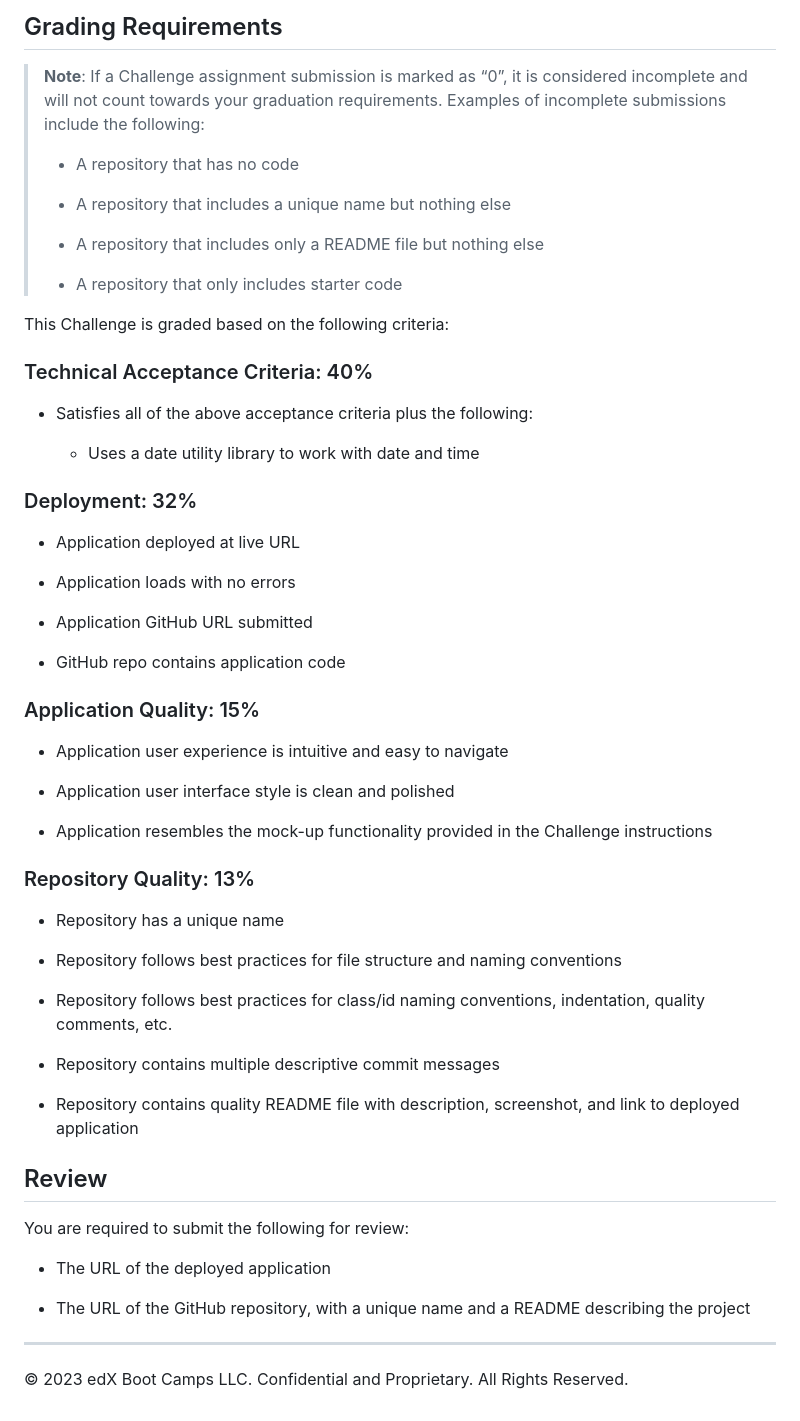
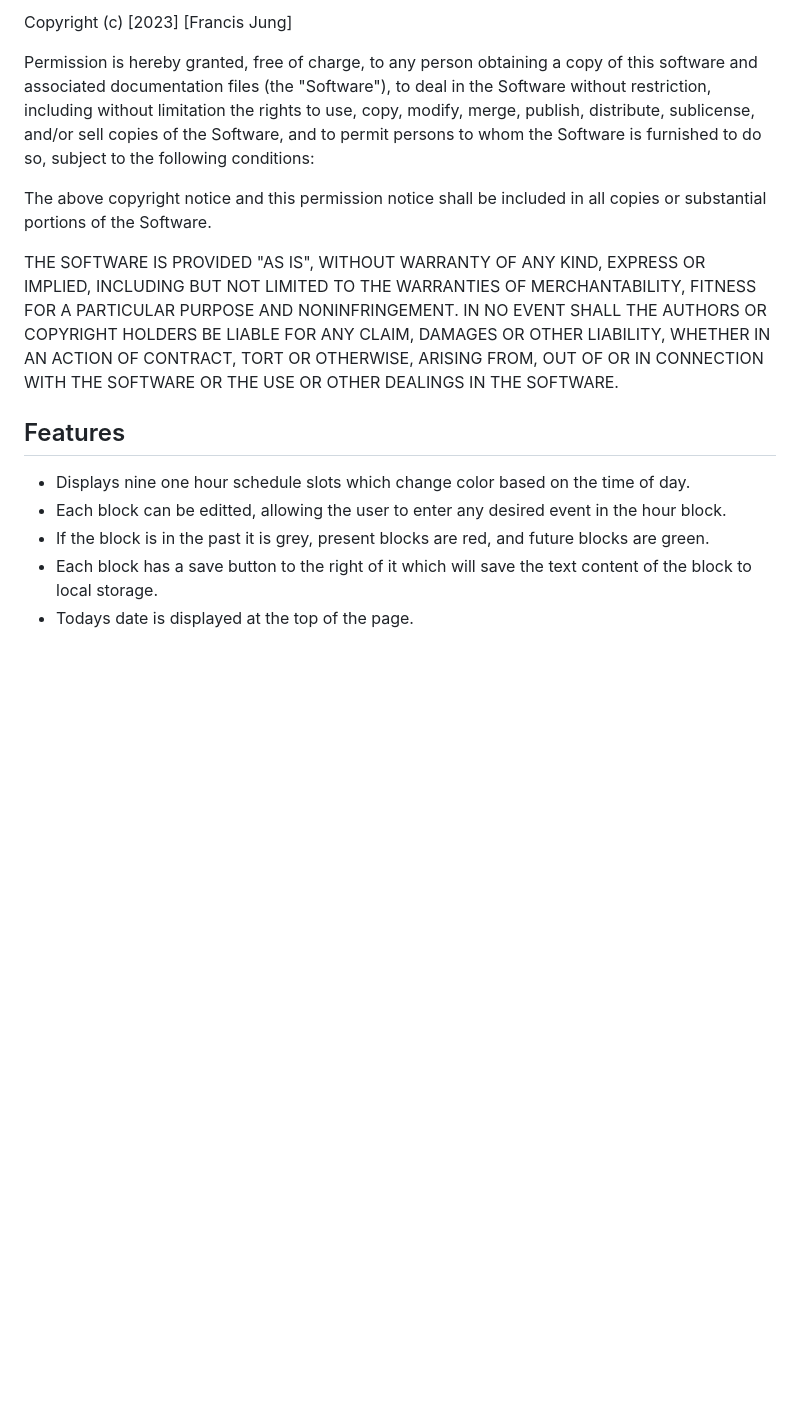
Before and after one commit to Francisjung/Planner_FJ, a Markdown page: README.md, the part around the change printed below. GitHub-like rendering; blank space fills up the shorter version.

```diff
--- a/README.md
+++ b/README.md
@@ -39,61 +25,28 @@ The following animation demonstrates the application functionality:
 
-## Grading Requirements
+Copyright (c) [2023] [Francis Jung]
 
-> **Note**: If a Challenge assignment submission is marked as “0”, it is considered incomplete and will not count towards your graduation requirements. Examples of incomplete submissions include the following:
->
-> * A repository that has no code
->
-> * A repository that includes a unique name but nothing else
->
-> * A repository that includes only a README file but nothing else
->
-> * A repository that only includes starter code
+Permission is hereby granted, free of charge, to any person obtaining a copy
+of this software and associated documentation files (the "Software"), to deal
+in the Software without restriction, including without limitation the rights
+to use, copy, modify, merge, publish, distribute, sublicense, and/or sell
+copies of the Software, and to permit persons to whom the Software is
+furnished to do so, subject to the following conditions:
 
-This Challenge is graded based on the following criteria:
+The above copyright notice and this permission notice shall be included in all
+copies or substantial portions of the Software.
 
-### Technical Acceptance Criteria: 40%
+THE SOFTWARE IS PROVIDED "AS IS", WITHOUT WARRANTY OF ANY KIND, EXPRESS OR
+IMPLIED, INCLUDING BUT NOT LIMITED TO THE WARRANTIES OF MERCHANTABILITY,
+FITNESS FOR A PARTICULAR PURPOSE AND NONINFRINGEMENT. IN NO EVENT SHALL THE
+AUTHORS OR COPYRIGHT HOLDERS BE LIABLE FOR ANY CLAIM, DAMAGES OR OTHER
+LIABILITY, WHETHER IN AN ACTION OF CONTRACT, TORT OR OTHERWISE, ARISING FROM,
+OUT OF OR IN CONNECTION WITH THE SOFTWARE OR THE USE OR OTHER DEALINGS IN THE
+SOFTWARE.
 
-* Satisfies all of the above acceptance criteria plus the following:
+## Features
 
-  * Uses a date utility library to work with date and time
-
-### Deployment: 32%
-
-* Application deployed at live URL
-
-* Application loads with no errors
-
-* Application GitHub URL submitted
-
-* GitHub repo contains application code
-
-### Application Quality: 15%
-
-* Application user experience is intuitive and easy to navigate
-
-* Application user interface style is clean and polished
-
-* Application resembles the mock-up functionality provided in the Challenge instructions
-
-### Repository Quality: 13%
-
-* Repository has a unique name
-
-* Repository follows best practices for file structure and naming conventions
-
-* Repository follows best practices for class/id naming conventions, indentation, quality comments, etc.
-
-* Repository contains multiple descriptive commit messages
-
-* Repository contains quality README file with description, screenshot, and link to deployed application
-
-## Review
-
-You are required to submit the following for review:
-
-* The URL of the deployed application
-
-* The URL of the GitHub repository, with a unique name and a README describing the project
-
-- - -
-© 2023 edX Boot Camps LLC. Confidential and Proprietary. All Rights Reserved.
+- Displays nine one hour schedule slots which change color based on the time of day.
+- Each block can be editted, allowing the user to enter any desired event in the hour block.
+- If the block is in the past it is grey, present blocks are red, and future blocks are green.
+- Each block has a save button to the right of it which will save the text content of the block to local storage.
+- Todays date is displayed at the top of the page.
```
Also changed, not shown: other parts of README.md (+15 -29 lines), screenshots/screenshot1.PNG (added).
